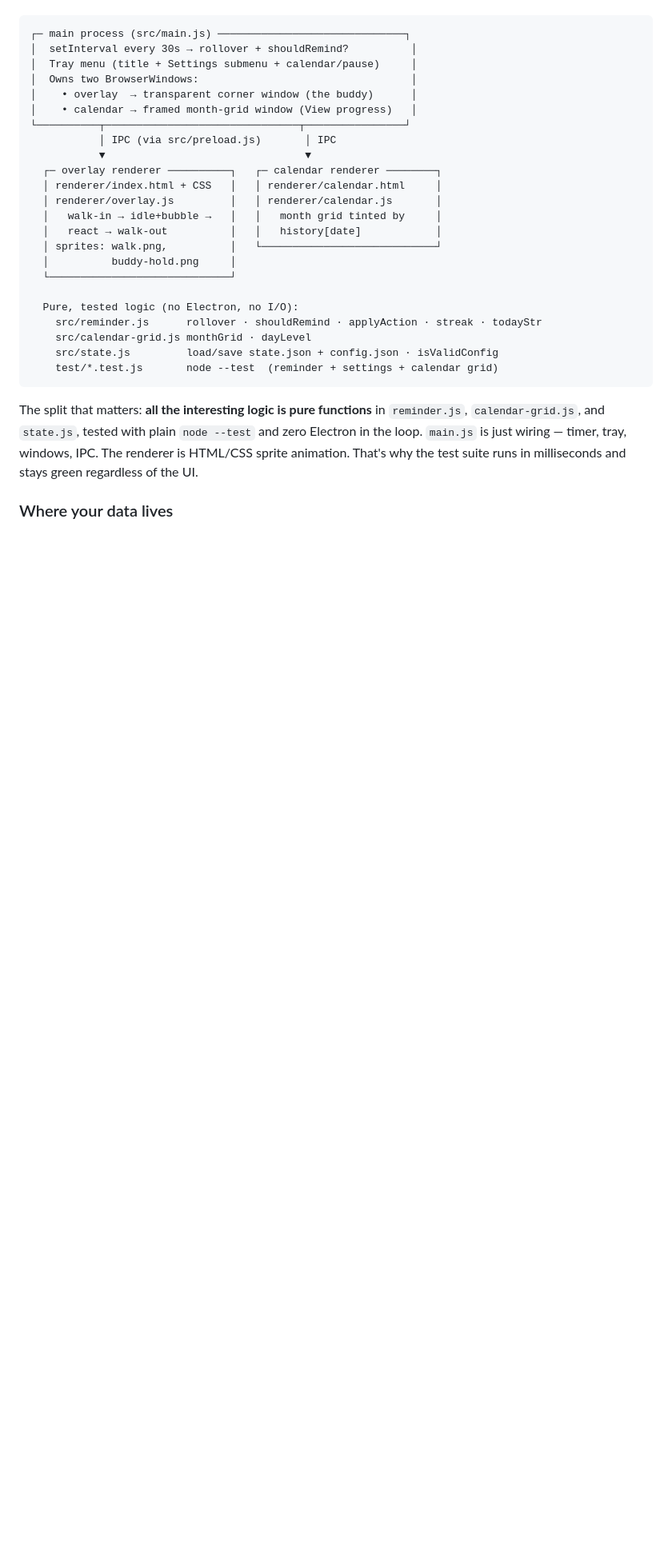
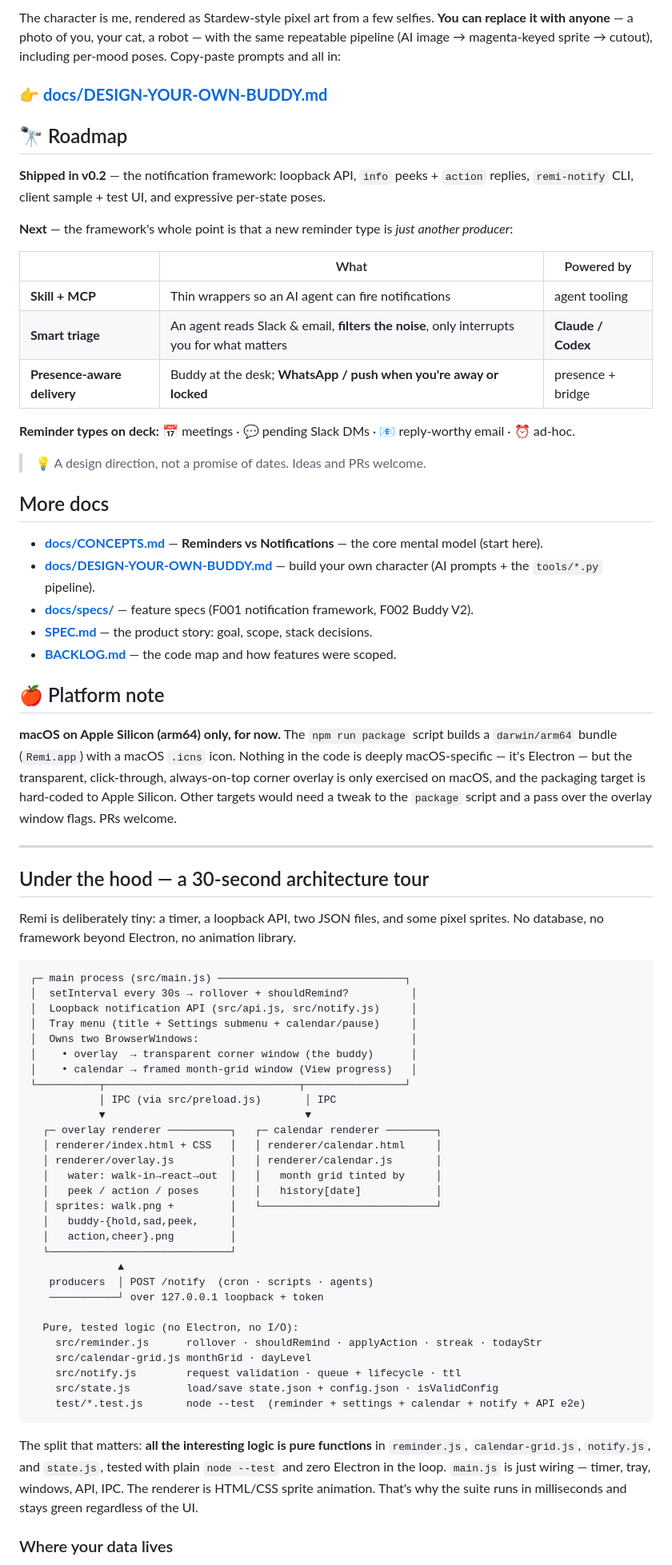
Before and after one commit to Weekend-Labs/remi, a Markdown page: README.md, the part around one of its changes. Shown at 80% size. Rendered like a GitHub page; blank space fills up the shorter version.

````diff
--- a/README.md
+++ b/README.md
@@ -83,7 +118,55 @@ database, no framework beyond Electron, no animation library.
+The character is me, rendered as Stardew-style pixel art from a few selfies. **You can
+replace it with anyone** — a photo of you, your cat, a robot — with the same repeatable
+pipeline (AI image → magenta-keyed sprite → cutout), including per-mood poses. Copy-paste
+prompts and all in:
+
+### 👉 [**docs/DESIGN-YOUR-OWN-BUDDY.md**](docs/DESIGN-YOUR-OWN-BUDDY.md)
+
+## 🔭 Roadmap
+
+**Shipped in v0.2** — the notification framework: loopback API, `info` peeks + `action`
+replies, `remi-notify` CLI, client sample + test UI, and expressive per-state poses.
+
+**Next** — the framework's whole point is that a new reminder type is *just another producer*:
+
+| | What | Powered by |
+|-|------|------------|
+| **Skill + MCP** | Thin wrappers so an AI agent can fire notifications | agent tooling |
+| **Smart triage** | An agent reads Slack & email, **filters the noise**, only interrupts you for what matters | **Claude / Codex** |
+| **Presence-aware delivery** | Buddy at the desk; **WhatsApp / push when you're away or locked** | presence + bridge |
+
+**Reminder types on deck:** 📅 meetings · 💬 pending Slack DMs · 📧 reply-worthy email · ⏰ ad-hoc.
+
+> 💡 A design direction, not a promise of dates. Ideas and PRs welcome.
+
+## More docs
+
+- [**docs/CONCEPTS.md**](docs/CONCEPTS.md) — **Reminders vs Notifications** — the core mental model (start here).
+- [**docs/DESIGN-YOUR-OWN-BUDDY.md**](docs/DESIGN-YOUR-OWN-BUDDY.md) — build your own character (AI prompts + the `tools/*.py` pipeline).
+- [**docs/specs/**](docs/specs/) — feature specs (F001 notification framework, F002 Buddy V2).
+- [**SPEC.md**](SPEC.md) — the product story: goal, scope, stack decisions.
+- [**BACKLOG.md**](BACKLOG.md) — the code map and how features were scoped.
+
+## 🍎 Platform note
+
+**macOS on Apple Silicon (arm64) only, for now.** The `npm run package` script builds a
+`darwin/arm64` bundle (`Remi.app`) with a macOS `.icns` icon. Nothing in the code is deeply
+macOS-specific — it's Electron — but the transparent, click-through, always-on-top corner
+overlay is only exercised on macOS, and the packaging target is hard-coded to Apple Silicon.
+Other targets would need a tweak to the `package` script and a pass over the overlay window
+flags. PRs welcome.
+
+---
+
+## Under the hood — a 30-second architecture tour
+
+Remi is deliberately tiny: a timer, a loopback API, two JSON files, and some pixel sprites.
+No database, no framework beyond Electron, no animation library.
 
 ```
 ┌─ main process (src/main.js) ──────────────────────────────┐
 │  setInterval every 30s → rollover + shouldRemind?          │
+│  Loopback notification API (src/api.js, src/notify.js)     │
 │  Tray menu (title + Settings submenu + calendar/pause)     │
 │  Owns two BrowserWindows:                                  │
 │    • overlay  → transparent corner window (the buddy)      │
@@ -94,24 +177,29 @@ database, no framework beyond Electron, no animation library.
   ┌─ overlay renderer ──────────┐   ┌─ calendar renderer ────────┐
   │ renderer/index.html + CSS   │   │ renderer/calendar.html     │
   │ renderer/overlay.js         │   │ renderer/calendar.js       │
-  │   walk-in → idle+bubble →   │   │   month grid tinted by     │
-  │   react → walk-out          │   │   history[date]            │
-  │ sprites: walk.png,          │   └────────────────────────────┘
-  │          buddy-hold.png     │
+  │   water: walk-in→react→out  │   │   month grid tinted by     │
+  │   peek / action / poses     │   │   history[date]            │
+  │ sprites: walk.png +         │   └────────────────────────────┘
+  │   buddy-{hold,sad,peek,     │
+  │   action,cheer}.png         │
   └─────────────────────────────┘
+              ▲
+   producers  │ POST /notify  (cron · scripts · agents)
+   ───────────┘ over 127.0.0.1 loopback + token
 
   Pure, tested logic (no Electron, no I/O):
     src/reminder.js      rollover · shouldRemind · applyAction · streak · todayStr
     src/calendar-grid.js monthGrid · dayLevel
+    src/notify.js        request validation · queue + lifecycle · ttl
     src/state.js         load/save state.json + config.json · isValidConfig
-    test/*.test.js       node --test  (reminder + settings + calendar grid)
+    test/*.test.js       node --test  (reminder + settings + calendar + notify + API e2e)
 ```
 
-The split that matters: **all the interesting logic is pure functions** in
-`reminder.js`, `calendar-grid.js`, and `state.js`, tested with plain `node --test`
-and zero Electron in the loop. `main.js` is just wiring — timer, tray, windows, IPC.
-The renderer is HTML/CSS sprite animation. That's why the test suite runs in
-milliseconds and stays green regardless of the UI.
+The split that matters: **all the interesting logic is pure functions** in `reminder.js`,
+`calendar-grid.js`, `notify.js`, and `state.js`, tested with plain `node --test` and zero
+Electron in the loop. `main.js` is just wiring — timer, tray, windows, API, IPC. The renderer
+is HTML/CSS sprite animation. That's why the suite runs in milliseconds and stays green
+regardless of the UI.
 
 ### Where your data lives
 
````
Also changed, not shown: other parts of README.md (+77 -110 lines).
